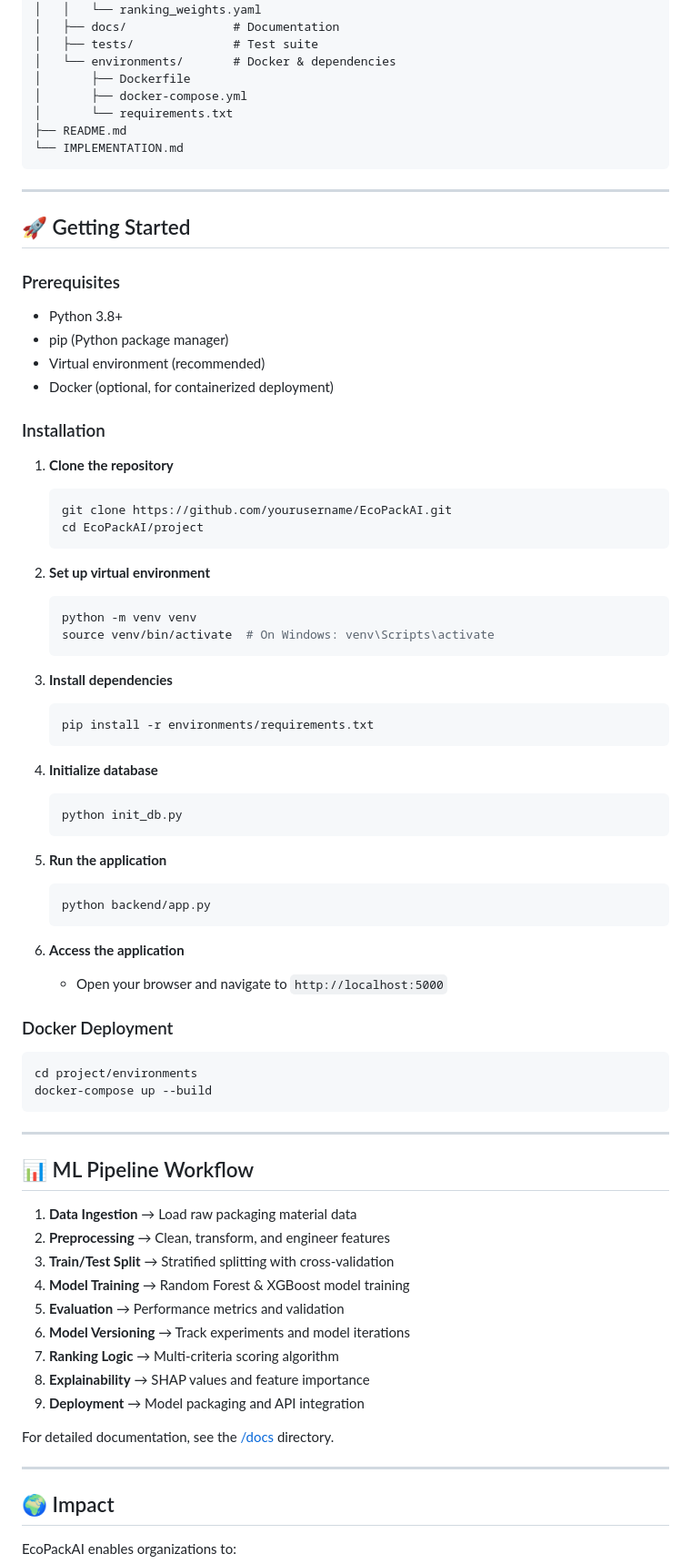
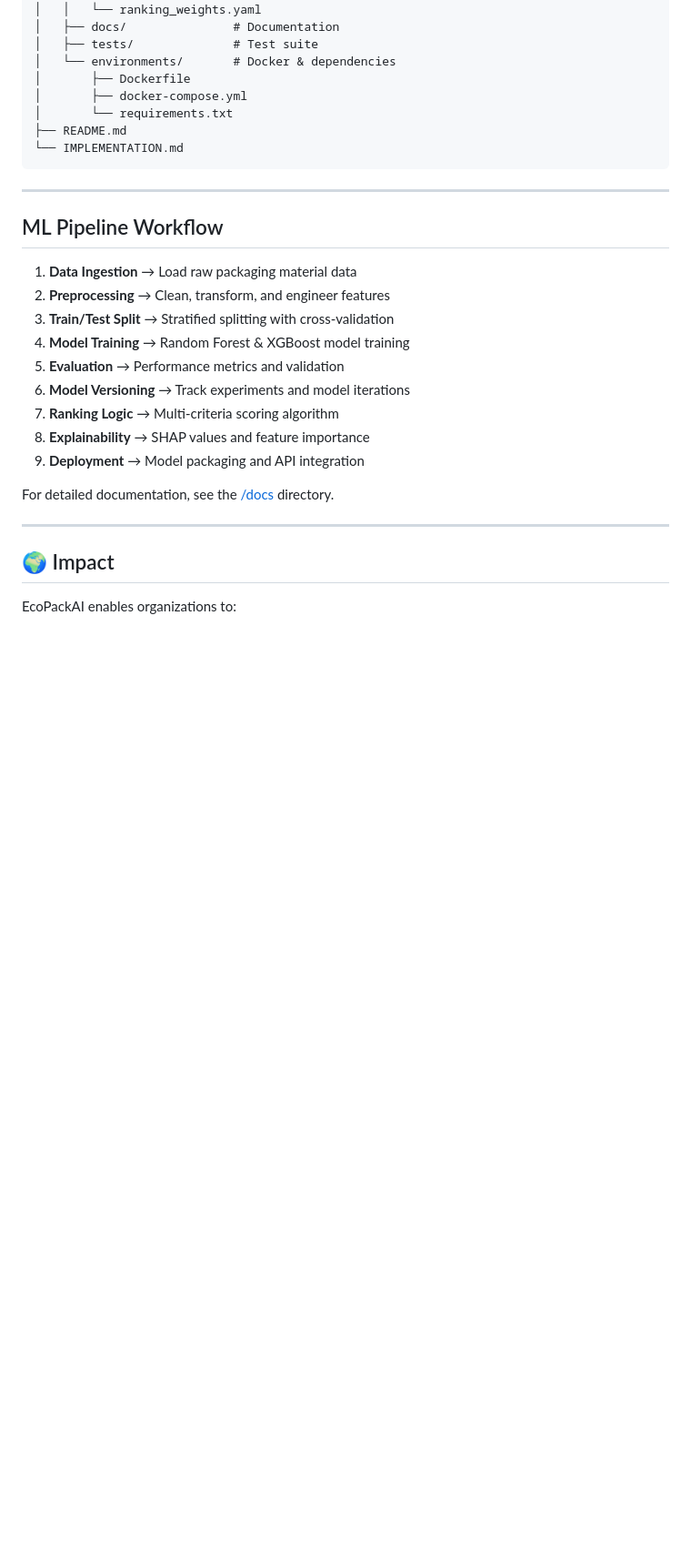
Before and after one commit to anu31d/EcoPackAI---Anuska-Dasgupta, a Markdown page: README.md, the part around one of its changes. Shown at 91% size. Rendered like a GitHub page; blank space fills up the shorter version.

Commit message:
enhanced readme

````diff
--- a/README.md
+++ b/README.md
@@ -159,56 +159,7 @@ EcoPackAI/
 
 ---
 
-## 🚀 Getting Started
-
-### Prerequisites
-- Python 3.8+
-- pip (Python package manager)
-- Virtual environment (recommended)
-- Docker (optional, for containerized deployment)
-
-### Installation
-
-1. **Clone the repository**
-   ```bash
-   git clone https://github.com/yourusername/EcoPackAI.git
-   cd EcoPackAI/project
-   ```
-
-2. **Set up virtual environment**
-   ```bash
-   python -m venv venv
-   source venv/bin/activate  # On Windows: venv\Scripts\activate
-   ```
-
-3. **Install dependencies**
-   ```bash
-   pip install -r environments/requirements.txt
-   ```
-
-4. **Initialize database**
-   ```bash
-   python init_db.py
-   ```
-
-5. **Run the application**
-   ```bash
-   python backend/app.py
-   ```
-
-6. **Access the application**
-   - Open your browser and navigate to `http://localhost:5000`
-
-### Docker Deployment
-
-```bash
-cd project/environments
-docker-compose up --build
-```
-
----
-
-## 📊 ML Pipeline Workflow
+##  ML Pipeline Workflow
 
 1. **Data Ingestion** → Load raw packaging material data
 2. **Preprocessing** → Clean, transform, and engineer features
````
Also changed, not shown: other parts of README.md (+1 -7 lines).
